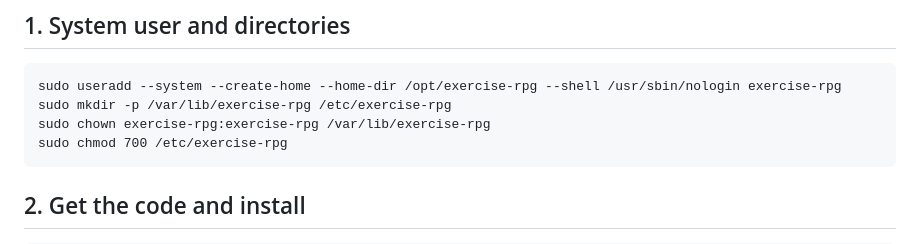
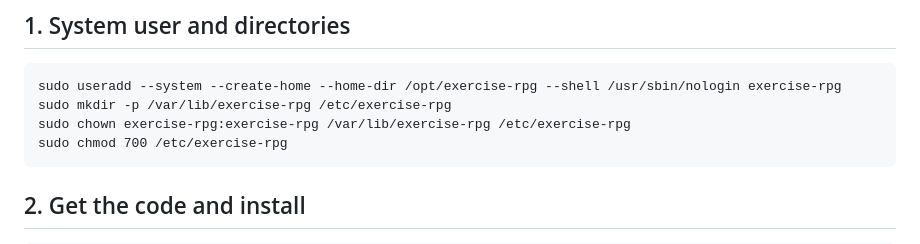
Before and after one commit to 33r3/legendary-giggle, a Markdown page: deploy/README.md, the part around the change. GitHub-like rendering.

Commit message:
Fix deploy docs: secrets directory wasn't owned by the service user
Step 1 chowned /var/lib/exercise-rpg to the service user but left
/etc/exercise-rpg owned by root at mode 700 — so exercise-rpg could
never traverse into it, regardless of the secrets file's own (correct)
ownership and mode inside. Reproduced the exact failure and the fix
in a sandbox with a throwaway system user before writing this up.

Co-Authored-By: Claude Sonnet 5 <noreply@anthropic.com>
Claude-Session: https://claude.ai/code/session_01E2fJUp5PYzT7Vv8XfEf8Cx

````diff
--- a/deploy/README.md
+++ b/deploy/README.md
@@ -18,7 +18,7 @@ adjust paths if you want something different.
 ```
 sudo useradd --system --create-home --home-dir /opt/exercise-rpg --shell /usr/sbin/nologin exercise-rpg
 sudo mkdir -p /var/lib/exercise-rpg /etc/exercise-rpg
-sudo chown exercise-rpg:exercise-rpg /var/lib/exercise-rpg
+sudo chown exercise-rpg:exercise-rpg /var/lib/exercise-rpg /etc/exercise-rpg
 sudo chmod 700 /etc/exercise-rpg
 ```
 
````
